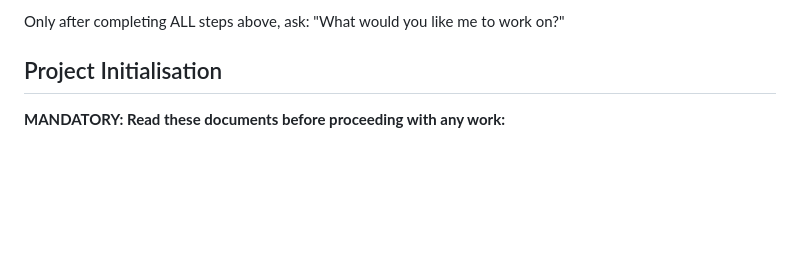
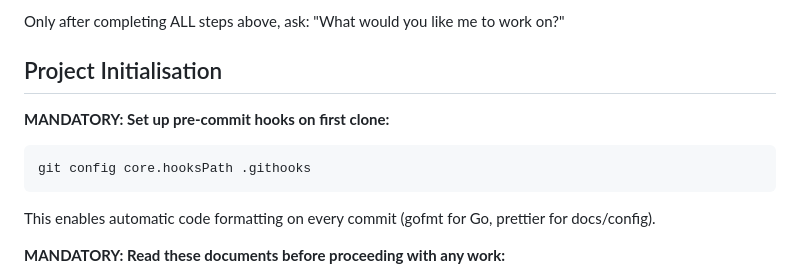
Before and after one commit to Harvey-AU/blue-banded-bee, a Markdown page: CLAUDE.md, the part around the change. Drawn GitHub-style; blank space fills up the shorter version.

````diff
--- a/CLAUDE.md
+++ b/CLAUDE.md
@@ -131,6 +131,15 @@ Assess what currently exists and what's working in the codebase.
 Only after completing ALL steps above, ask: "What would you like me to work on?"
 
 ## Project Initialisation
+
+**MANDATORY: Set up pre-commit hooks on first clone:**
+
+```bash
+git config core.hooksPath .githooks
+```
+
+This enables automatic code formatting on every commit (gofmt for Go, prettier
+for docs/config).
 
 **MANDATORY: Read these documents before proceeding with any work:**
 
````
Also changed, not shown: README.md (+3 -0 lines).
